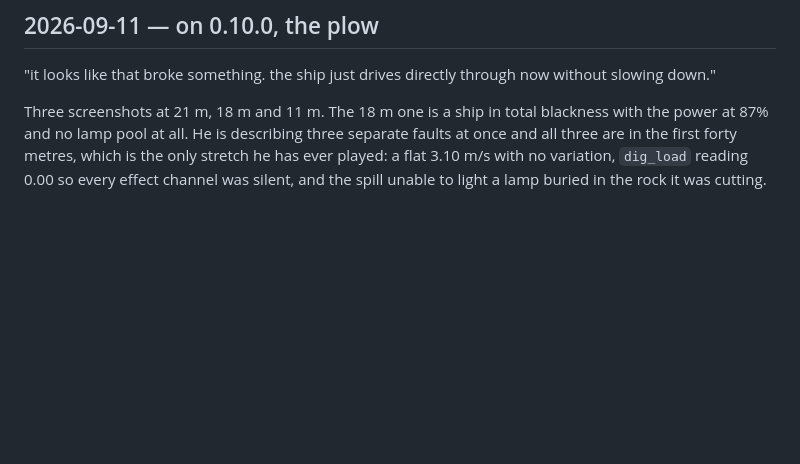
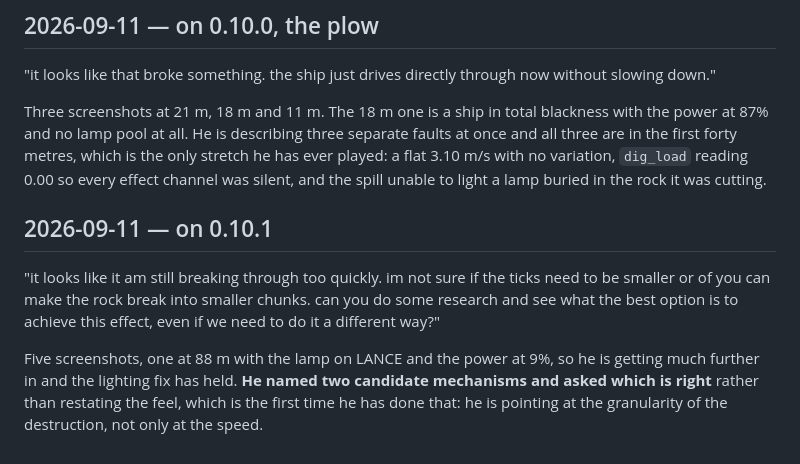
Before and after one commit to gideon6222/gamedev-notes, a Markdown page: playtests/gravewell.md, the part around the change. Drawn GitHub-style; blank space fills up the shorter version.

Commit message:
Gravewell: still breaking through too quickly
Co-Authored-By: Claude <noreply@anthropic.com>

```diff
--- a/playtests/gravewell.md
+++ b/playtests/gravewell.md
@@ -61,3 +61,14 @@ power at 87% and no lamp pool at all. He is describing three separate faults at
 three are in the first forty metres, which is the only stretch he has ever played: a flat
 3.10 m/s with no variation, `dig_load` reading 0.00 so every effect channel was silent, and
 the spill unable to light a lamp buried in the rock it was cutting.
+
+## 2026-09-11 — on 0.10.1
+
+"it looks like it am still breaking through too quickly. im not sure if the ticks need to be
+smaller or of you can make the rock break into smaller chunks. can you do some research and see
+what the best option is to achieve this effect, even if we need to do it a different way?"
+
+Five screenshots, one at 88 m with the lamp on LANCE and the power at 9%, so he is getting much
+further in and the lighting fix has held. **He named two candidate mechanisms and asked which is
+right** rather than restating the feel, which is the first time he has done that: he is pointing
+at the granularity of the destruction, not only at the speed.
```
